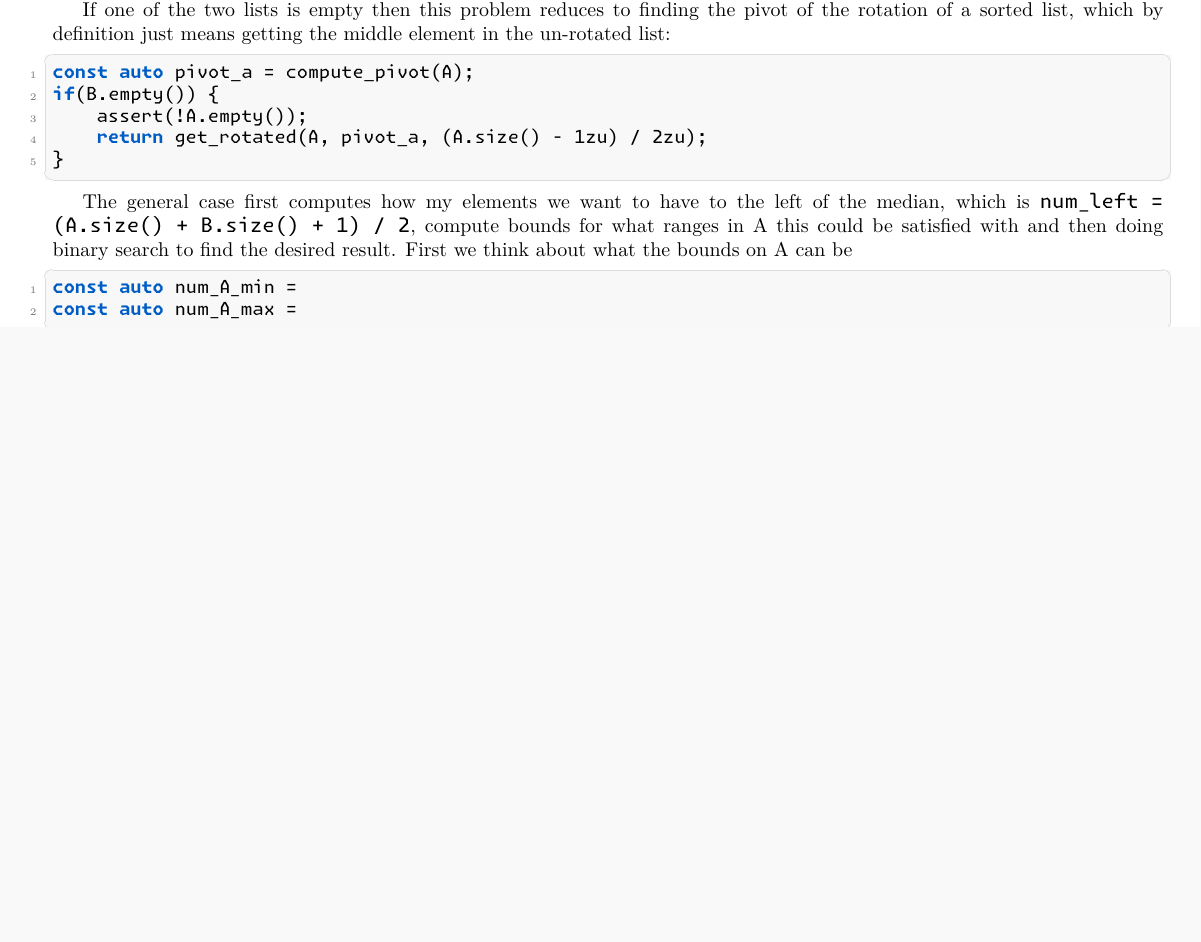
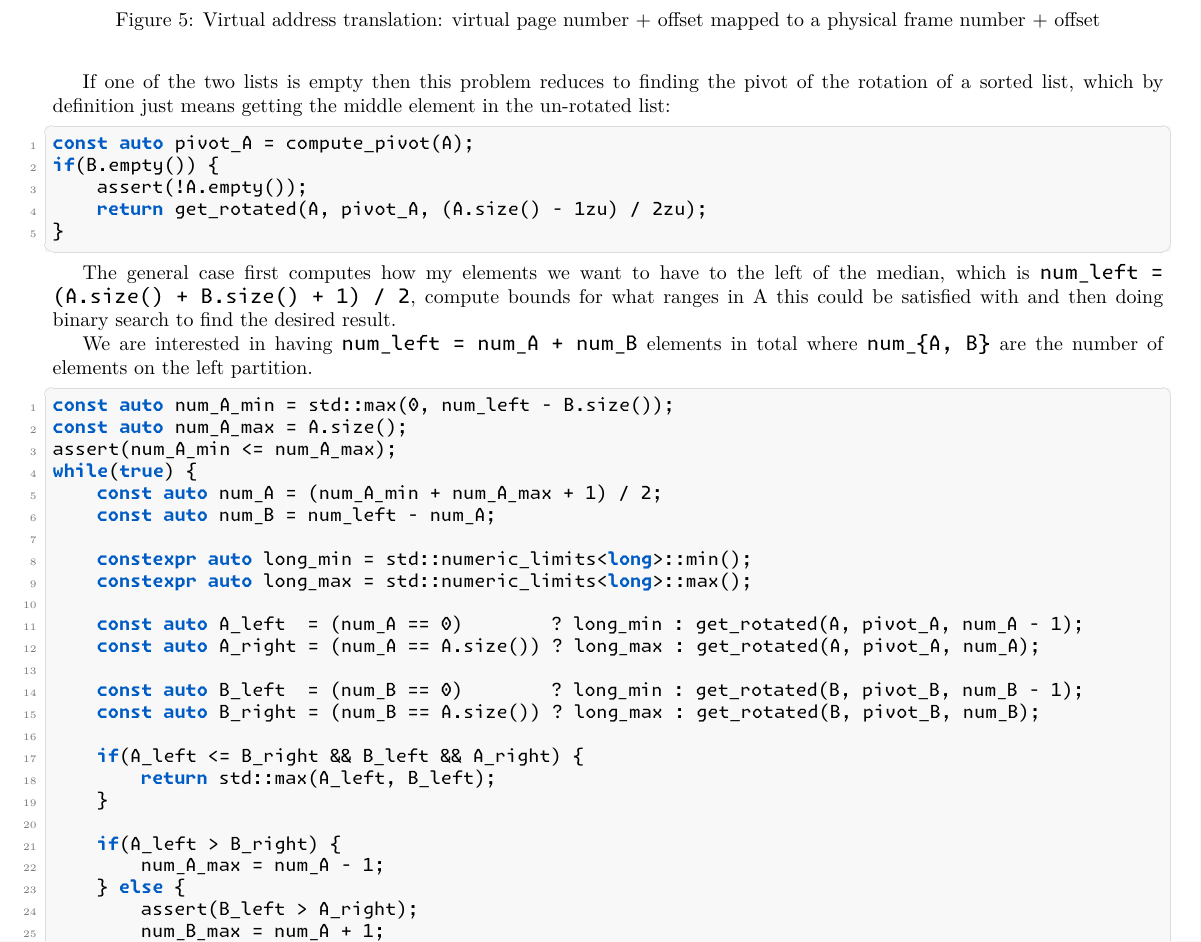
Before and after one commit to Daniel-Sinkin/cpp-cheatsheet, a LaTeX document (tex/main.tex): part of page 27 of 40, cut at the place of the change, the shorter picture padded with empty space. Compiled offline with XeLaTeX.

```diff
--- a/tex/main.tex
+++ b/tex/main.tex
@@ -1371,17 +1375,47 @@
+    \caption{Virtual address translation: virtual page number + offset mapped to a physical frame number + offset}
+    \label{fig:virtual-address-translation}
+\end{figure}
 
 If one of the two lists is empty then this problem reduces to finding the pivot of the rotation of a sorted list, which by definition just means getting the middle element in the un-rotated list:
 \begin{lstlisting}
-const auto pivot_a = compute_pivot(A);
+const auto pivot_A = compute_pivot(A);
 if(B.empty()) {
     assert(!A.empty());
-    return get_rotated(A, pivot_a, (A.size() - 1zu) / 2zu);
-}
-\end{lstlisting}
-
-The general case first computes how my elements we want to have to the left of the median, which is \texttt{num\_left = (A.size() + B.size() + 1) / 2}, compute bounds for what ranges in A this could be satisfied with and then doing binary search to find the desired result. First we think about what the bounds on A can be
-\begin{lstlisting}
-const auto num_A_min =
-const auto num_A_max =
+    return get_rotated(A, pivot_A, (A.size() - 1zu) / 2zu);
+}
+\end{lstlisting}
+
+The general case first computes how my elements we want to have to the left of the median, which is \texttt{num\_left = (A.size() + B.size() + 1) / 2}, compute bounds for what ranges in A this could be satisfied with and then doing binary search to find the desired result.
+
+We are interested in having \texttt{num\_left = num\_A + num\_B} elements in total where \texttt{num\_\{A, B\}} are the number of elements on the left partition.
+\begin{lstlisting}
+const auto num_A_min = std::max(0, num_left - B.size());
+const auto num_A_max = A.size();
+assert(num_A_min <= num_A_max);
+while(true) {
+    const auto num_A = (num_A_min + num_A_max + 1) / 2;
+    const auto num_B = num_left - num_A;
+
+    constexpr auto long_min = std::numeric_limits<long>::min();
+    constexpr auto long_max = std::numeric_limits<long>::max();
+
+    const auto A_left  = (num_A == 0)        ? long_min : get_rotated(A, pivot_A, num_A - 1);
+    const auto A_right = (num_A == A.size()) ? long_max : get_rotated(A, pivot_A, num_A);
+
+    const auto B_left  = (num_B == 0)        ? long_min : get_rotated(B, pivot_B, num_B - 1);
+    const auto B_right = (num_B == A.size()) ? long_max : get_rotated(B, pivot_B, num_B);
+
+    if(A_left <= B_right && B_left && A_right) {
+        return std::max(A_left, B_left);
+    }
+
+    if(A_left > B_right) {
+        num_A_max = num_A - 1;
+    } else {
+        assert(B_left > A_right);
+        num_B_max = num_A + 1;
+    }
+}
 \end{lstlisting}
 
 \subsubsection{Lazy Deletion Stack}
```
Also changed, not shown: docs/main.pdf, images/MedianOfRotation.png (added), tex/main.tex (6 more changed lines).
